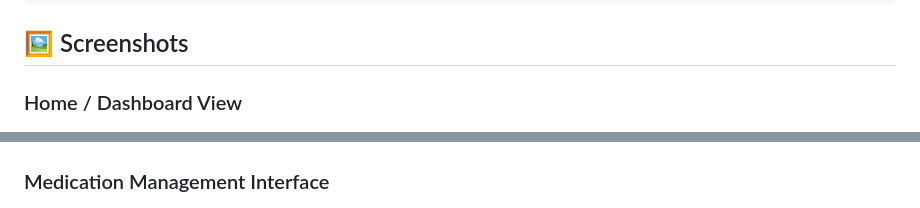
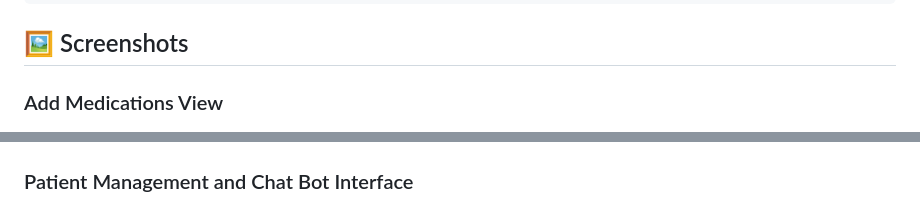
Before and after one commit to Yash010111/AI-SmartMed-Medication-Reminder-Companion, a Markdown page: README.md, 2 parts joined by grey strips. Drawn GitHub-style.

```diff
--- a/README.md
+++ b/README.md
@@ -36,10 +36,10 @@ python app.py
 
 ## 🖼 Screenshots
 
-### Home / Dashboard View
+### Add Medications View
 ![Home view](Assets/s1.jpg)
 
-### Medication Management Interface
+### Patient Management and Chat Bot Interface
 ![Medication Manager](Assets/s2.jpg)
 
 ---
```
